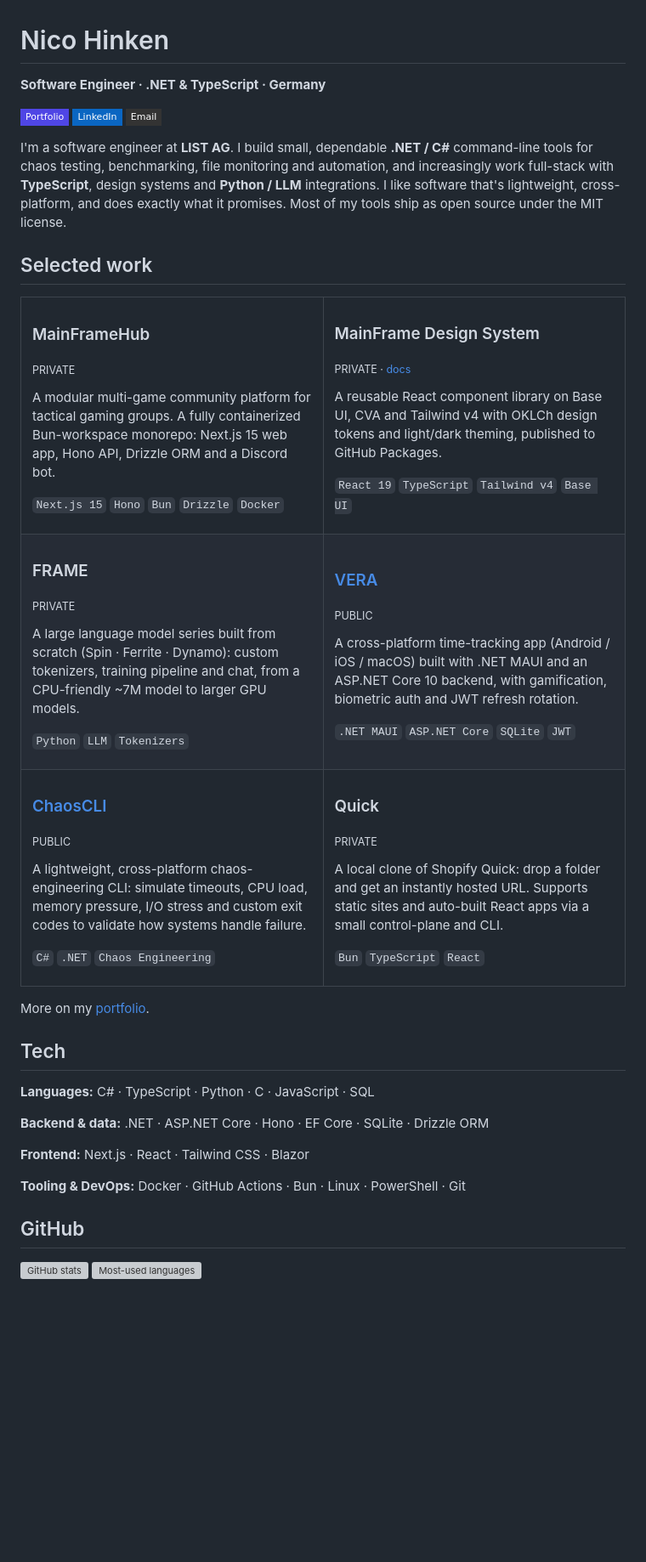
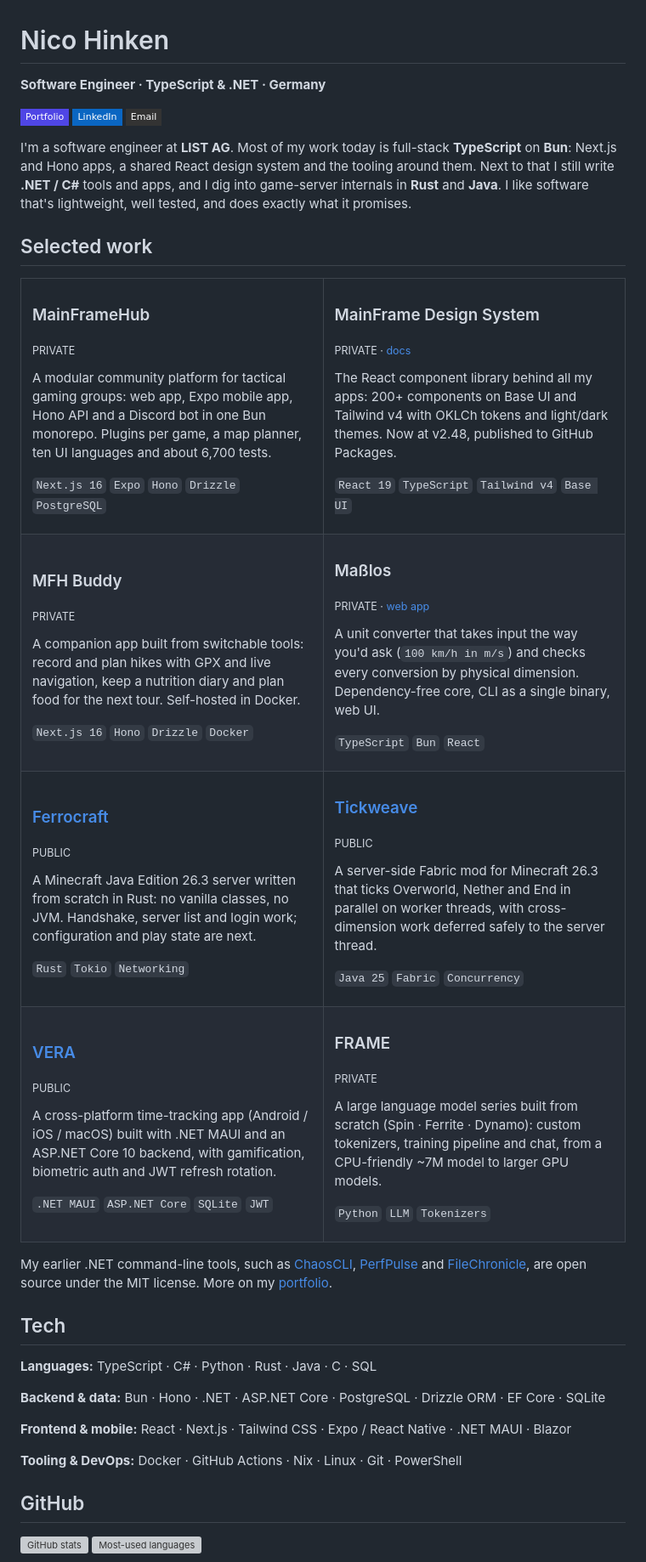
Before and after one commit to Chaosnico9000/Chaosnico9000, a Markdown page: README.md, the part around the change. Shown at 85% size. Drawn GitHub-style; badges without logos; blank space fills up the shorter version; grey boxes are pictures that could not be loaded.

Commit message:
Update profile README to current projects
- Bio: TypeScript/Bun full-stack as main focus, .NET, Rust and Java alongside
- MainFrameHub: Next.js 16, Expo mobile app, ten languages, ~6,700 tests
- Design System: 200+ components, v2.48
- New: MFH Buddy, Maßlos, Ferrocraft, Tickweave
- Quick and ChaosCLI cards replaced; .NET CLI tools linked below the table
- Tech: add Rust, Java, PostgreSQL, Expo, MAUI, Nix

Co-Authored-By: Claude Opus 5.5 (1M context) <noreply@anthropic.com>

```diff
--- a/README.md
+++ b/README.md
@@ -1,16 +1,15 @@
 # Nico Hinken
 
-**Software Engineer · .NET &amp; TypeScript · Germany**
+**Software Engineer · TypeScript &amp; .NET · Germany**
 
 [![Portfolio](https://img.shields.io/badge/Portfolio-4f46e5?style=flat-square&logo=githubpages&logoColor=white)](https://chaosnico9000.github.io/)
 [![LinkedIn](https://img.shields.io/badge/LinkedIn-0A66C2?style=flat-square&logo=linkedin&logoColor=white)](https://de.linkedin.com/in/nico-hinken-58642732a)
 [![Email](https://img.shields.io/badge/Email-333?style=flat-square&logo=gmail&logoColor=white)](mailto:nicohinken@gmail.com)
 
-I'm a software engineer at **LIST AG**. I build small, dependable **.NET / C#** command-line
-tools for chaos testing, benchmarking, file monitoring and automation, and increasingly work
-full-stack with **TypeScript**, design systems and **Python / LLM** integrations. I like software
-that's lightweight, cross-platform, and does exactly what it promises. Most of my tools ship as
-open source under the MIT license.
+I'm a software engineer at **LIST AG**. Most of my work today is full-stack **TypeScript** on
+**Bun**: Next.js and Hono apps, a shared React design system and the tooling around them. Next to
+that I still write **.NET / C#** tools and apps, and I dig into game-server internals in **Rust**
+and **Java**. I like software that's lightweight, well tested, and does exactly what it promises.
 
 ## Selected work
 
@@ -19,57 +18,74 @@ open source under the MIT license.
     <td width="50%" valign="top">
       <h3>MainFrameHub</h3>
       <p><sub>PRIVATE</sub></p>
-      <p>A modular multi-game community platform for tactical gaming groups. A fully containerized Bun-workspace monorepo: Next.js 15 web app, Hono API, Drizzle ORM and a Discord bot.</p>
-      <p><code>Next.js 15</code> <code>Hono</code> <code>Bun</code> <code>Drizzle</code> <code>Docker</code></p>
+      <p>A modular community platform for tactical gaming groups: web app, Expo mobile app, Hono API and a Discord bot in one Bun monorepo. Plugins per game, a map planner, ten UI languages and about 6,700 tests.</p>
+      <p><code>Next.js 16</code> <code>Expo</code> <code>Hono</code> <code>Drizzle</code> <code>PostgreSQL</code></p>
     </td>
     <td width="50%" valign="top">
       <h3>MainFrame Design System</h3>
       <p><sub>PRIVATE · <a href="https://chaosnico9000.github.io/MainFrameHub-DesignSystem/">docs</a></sub></p>
-      <p>A reusable React component library on Base UI, CVA and Tailwind v4 with OKLCh design tokens and light/dark theming, published to GitHub Packages.</p>
+      <p>The React component library behind all my apps: 200+ components on Base UI and Tailwind v4 with OKLCh tokens and light/dark themes. Now at v2.48, published to GitHub Packages.</p>
       <p><code>React 19</code> <code>TypeScript</code> <code>Tailwind v4</code> <code>Base UI</code></p>
     </td>
   </tr>
   <tr>
+    <td width="50%" valign="top">
+      <h3>MFH Buddy</h3>
+      <p><sub>PRIVATE</sub></p>
+      <p>A companion app built from switchable tools: record and plan hikes with GPX and live navigation, keep a nutrition diary and plan food for the next tour. Self-hosted in Docker.</p>
+      <p><code>Next.js 16</code> <code>Hono</code> <code>Drizzle</code> <code>Docker</code></p>
+    </td>
+    <td width="50%" valign="top">
+      <h3>Maßlos</h3>
+      <p><sub>PRIVATE · <a href="https://chaosnico9000.github.io/Masslos/">web app</a></sub></p>
+      <p>A unit converter that takes input the way you'd ask (<code>100 km/h in m/s</code>) and checks every conversion by physical dimension. Dependency-free core, CLI as a single binary, web UI.</p>
+      <p><code>TypeScript</code> <code>Bun</code> <code>React</code></p>
+    </td>
+  </tr>
+  <tr>
+    <td width="50%" valign="top">
+      <h3><a href="https://github.com/Chaosnico9000/ferrocraft">Ferrocraft</a></h3>
+      <p><sub>PUBLIC</sub></p>
+      <p>A Minecraft Java Edition 26.3 server written from scratch in Rust: no vanilla classes, no JVM. Handshake, server list and login work; configuration and play state are next.</p>
+      <p><code>Rust</code> <code>Tokio</code> <code>Networking</code></p>
+    </td>
+    <td width="50%" valign="top">
+      <h3><a href="https://github.com/Chaosnico9000/tickweave">Tickweave</a></h3>
+      <p><sub>PUBLIC</sub></p>
+      <p>A server-side Fabric mod for Minecraft 26.3 that ticks Overworld, Nether and End in parallel on worker threads, with cross-dimension work deferred safely to the server thread.</p>
+      <p><code>Java 25</code> <code>Fabric</code> <code>Concurrency</code></p>
+    </td>
+  </tr>
+  <tr>
+    <td width="50%" valign="top">
+      <h3><a href="https://github.com/Chaosnico9000/VERA">VERA</a></h3>
+      <p><sub>PUBLIC</sub></p>
+      <p>A cross-platform time-tracking app (Android / iOS / macOS) built with .NET MAUI and an ASP.NET Core 10 backend, with gamification, biometric auth and JWT refresh rotation.</p>
+      <p><code>.NET MAUI</code> <code>ASP.NET Core</code> <code>SQLite</code> <code>JWT</code></p>
+    </td>
     <td width="50%" valign="top">
       <h3>FRAME</h3>
       <p><sub>PRIVATE</sub></p>
       <p>A large language model series built from scratch (Spin · Ferrite · Dynamo): custom tokenizers, training pipeline and chat, from a CPU-friendly ~7M model to larger GPU models.</p>
       <p><code>Python</code> <code>LLM</code> <code>Tokenizers</code></p>
     </td>
-    <td width="50%" valign="top">
-      <h3><a href="https://github.com/Chaosnico9000/VERA">VERA</a></h3>
-      <p><sub>PUBLIC</sub></p>
-      <p>A cross-platform time-tracking app (Android / iOS / macOS) built with .NET MAUI and an ASP.NET Core 10 backend, with gamification, biometric auth and JWT refresh rotation.</p>
-      <p><code>.NET MAUI</code> <code>ASP.NET Core</code> <code>SQLite</code> <code>JWT</code></p>
-    </td>
-  </tr>
-  <tr>
-    <td width="50%" valign="top">
-      <h3><a href="https://github.com/Chaosnico9000/ChaosCLI">ChaosCLI</a></h3>
-      <p><sub>PUBLIC</sub></p>
-      <p>A lightweight, cross-platform chaos-engineering CLI: simulate timeouts, CPU load, memory pressure, I/O stress and custom exit codes to validate how systems handle failure.</p>
-      <p><code>C#</code> <code>.NET</code> <code>Chaos Engineering</code></p>
-    </td>
-    <td width="50%" valign="top">
-      <h3>Quick</h3>
-      <p><sub>PRIVATE</sub></p>
-      <p>A local clone of Shopify Quick: drop a folder and get an instantly hosted URL. Supports static sites and auto-built React apps via a small control-plane and CLI.</p>
-      <p><code>Bun</code> <code>TypeScript</code> <code>React</code></p>
-    </td>
   </tr>
 </table>
 
-More on my [portfolio](https://chaosnico9000.github.io/).
+My earlier .NET command-line tools, such as [ChaosCLI](https://github.com/Chaosnico9000/ChaosCLI),
+[PerfPulse](https://github.com/Chaosnico9000/PerfPulse) and
+[FileChronicle](https://github.com/Chaosnico9000/FileChronicle), are open source under the MIT
+license. More on my [portfolio](https://chaosnico9000.github.io/).
 
 ## Tech
 
-**Languages:** C# · TypeScript · Python · C · JavaScript · SQL
+**Languages:** TypeScript · C# · Python · Rust · Java · C · SQL
 
-**Backend &amp; data:** .NET · ASP.NET Core · Hono · EF Core · SQLite · Drizzle ORM
+**Backend &amp; data:** Bun · Hono · .NET · ASP.NET Core · PostgreSQL · Drizzle ORM · EF Core · SQLite
 
-**Frontend:** Next.js · React · Tailwind CSS · Blazor
+**Frontend &amp; mobile:** React · Next.js · Tailwind CSS · Expo / React Native · .NET MAUI · Blazor
 
-**Tooling &amp; DevOps:** Docker · GitHub Actions · Bun · Linux · PowerShell · Git
+**Tooling &amp; DevOps:** Docker · GitHub Actions · Nix · Linux · Git · PowerShell
 
 ## GitHub
 
```
